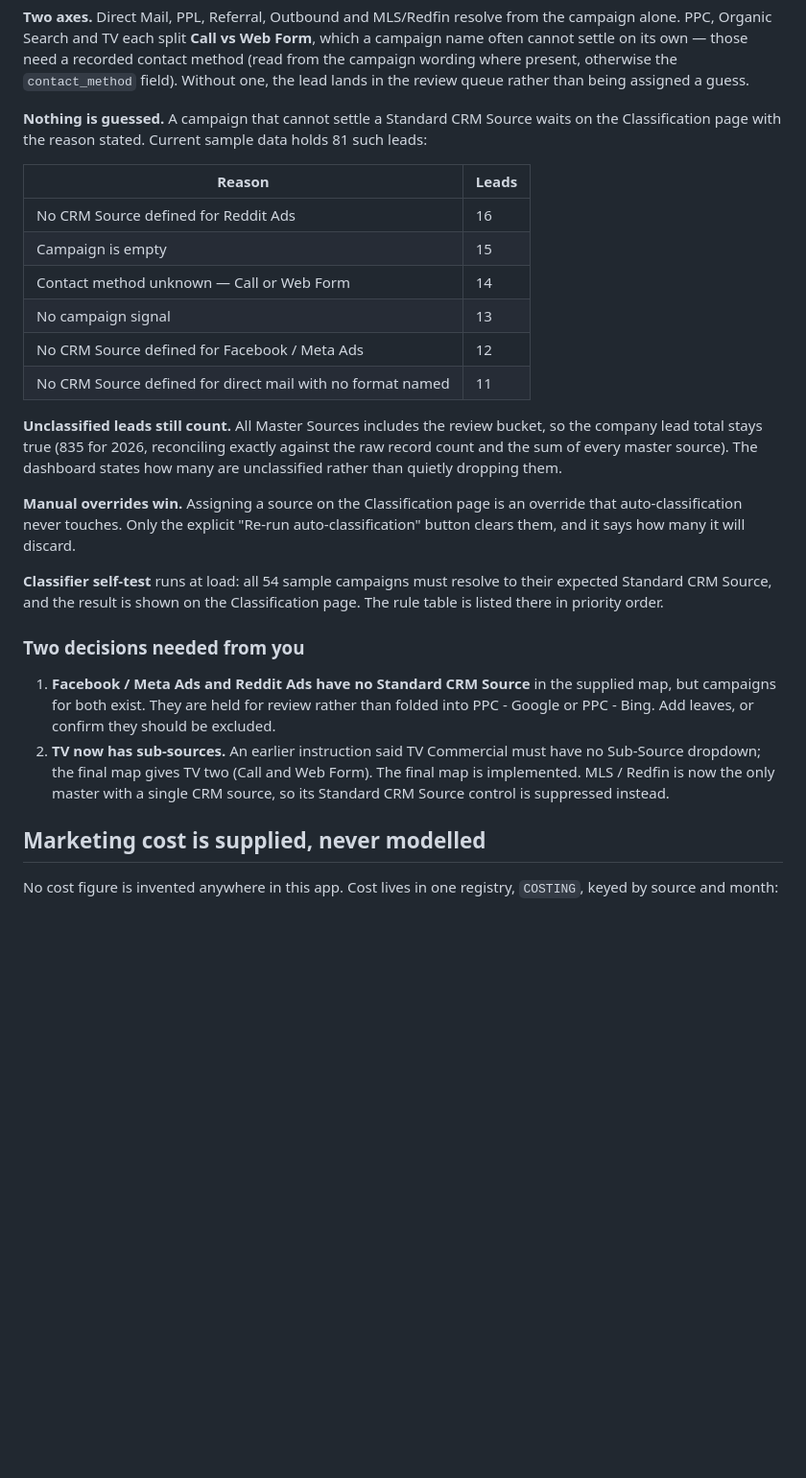
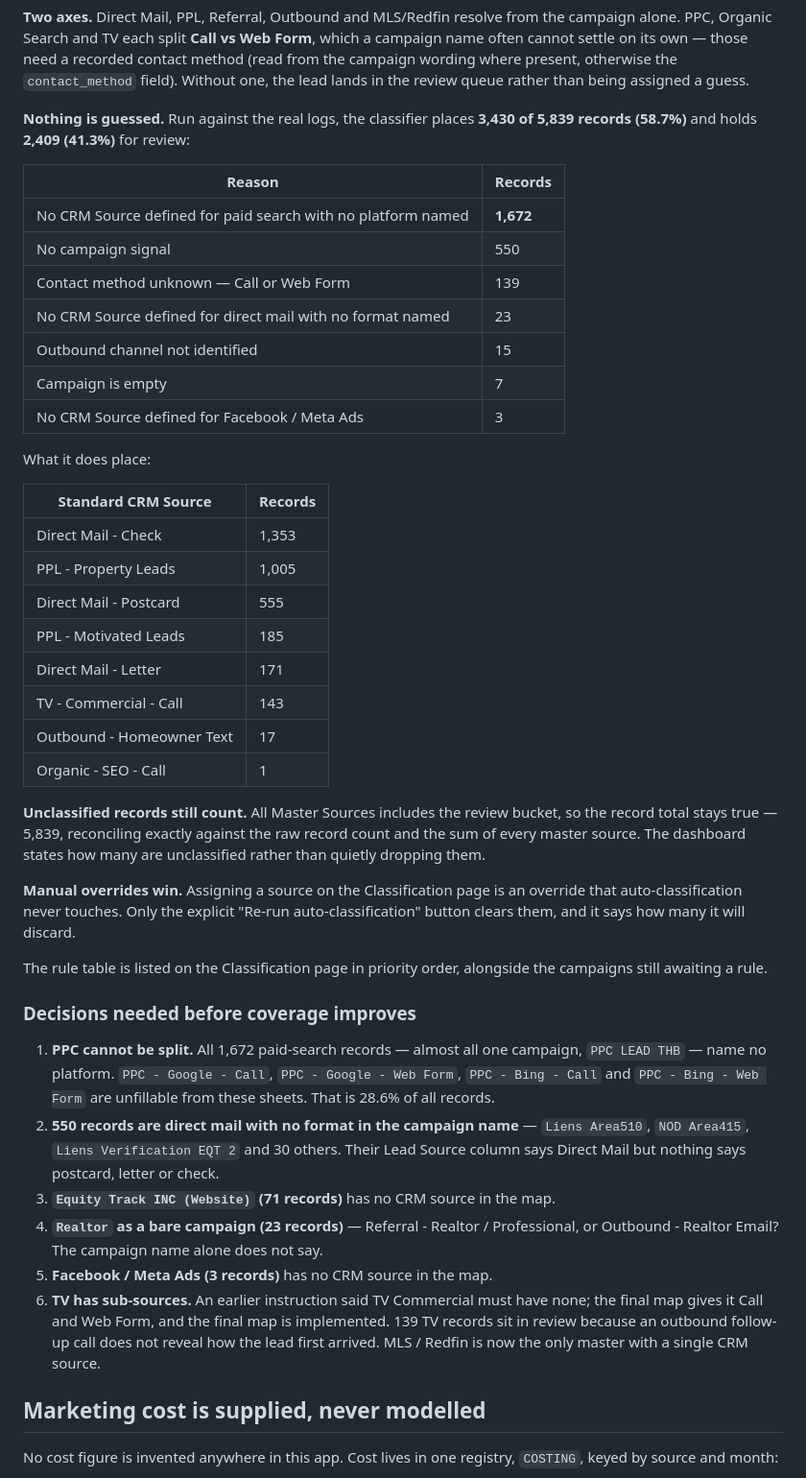
Before and after one commit to juantwinhomes/Call-Logs-KPI, a Markdown page: README.md, the part around the change. Shown at 96% size. Rendered like a GitHub page; blank space fills up the shorter version.

Commit message:
README: real classification coverage figures
Co-Authored-By: Claude Opus 5 <noreply@anthropic.com>
Claude-Session: https://claude.ai/code/session_013eVjnxdYcNMf4ndjPP93NA

```diff
--- a/README.md
+++ b/README.md
@@ -104,40 +104,61 @@ campaign name often cannot settle on its own — those need a recorded contact m
 (read from the campaign wording where present, otherwise the `contact_method` field).
 Without one, the lead lands in the review queue rather than being assigned a guess.
 
-**Nothing is guessed.** A campaign that cannot settle a Standard CRM Source waits on the
-Classification page with the reason stated. Current sample data holds 81 such leads:
+**Nothing is guessed.** Run against the real logs, the classifier places **3,430 of 5,839
+records (58.7%)** and holds **2,409 (41.3%)** for review:
 
-| Reason | Leads |
+| Reason | Records |
 |---|---|
-| No CRM Source defined for Reddit Ads | 16 |
-| Campaign is empty | 15 |
-| Contact method unknown — Call or Web Form | 14 |
-| No campaign signal | 13 |
-| No CRM Source defined for Facebook / Meta Ads | 12 |
-| No CRM Source defined for direct mail with no format named | 11 |
+| No CRM Source defined for paid search with no platform named | **1,672** |
+| No campaign signal | 550 |
+| Contact method unknown — Call or Web Form | 139 |
+| No CRM Source defined for direct mail with no format named | 23 |
+| Outbound channel not identified | 15 |
+| Campaign is empty | 7 |
+| No CRM Source defined for Facebook / Meta Ads | 3 |
 
-**Unclassified leads still count.** All Master Sources includes the review bucket, so the
-company lead total stays true (835 for 2026, reconciling exactly against the raw record
-count and the sum of every master source). The dashboard states how many are unclassified
-rather than quietly dropping them.
+What it does place:
+
+| Standard CRM Source | Records |
+|---|---|
+| Direct Mail - Check | 1,353 |
+| PPL - Property Leads | 1,005 |
+| Direct Mail - Postcard | 555 |
+| PPL - Motivated Leads | 185 |
+| Direct Mail - Letter | 171 |
+| TV - Commercial - Call | 143 |
+| Outbound - Homeowner Text | 17 |
+| Organic - SEO - Call | 1 |
+
+**Unclassified records still count.** All Master Sources includes the review bucket, so the
+record total stays true — 5,839, reconciling exactly against the raw record count and the
+sum of every master source. The dashboard states how many are unclassified rather than
+quietly dropping them.
 
 **Manual overrides win.** Assigning a source on the Classification page is an override
 that auto-classification never touches. Only the explicit "Re-run auto-classification"
 button clears them, and it says how many it will discard.
 
-**Classifier self-test** runs at load: all 54 sample campaigns must resolve to their
-expected Standard CRM Source, and the result is shown on the Classification page. The
-rule table is listed there in priority order.
+The rule table is listed on the Classification page in priority order, alongside the
+campaigns still awaiting a rule.
 
-### Two decisions needed from you
+### Decisions needed before coverage improves
 
-1. **Facebook / Meta Ads and Reddit Ads have no Standard CRM Source** in the supplied map,
-   but campaigns for both exist. They are held for review rather than folded into
-   PPC - Google or PPC - Bing. Add leaves, or confirm they should be excluded.
-2. **TV now has sub-sources.** An earlier instruction said TV Commercial must have no
-   Sub-Source dropdown; the final map gives TV two (Call and Web Form). The final map is
-   implemented. MLS / Redfin is now the only master with a single CRM source, so its
-   Standard CRM Source control is suppressed instead.
+1. **PPC cannot be split.** All 1,672 paid-search records — almost all one campaign,
+   `PPC LEAD THB` — name no platform. `PPC - Google - Call`, `PPC - Google - Web Form`,
+   `PPC - Bing - Call` and `PPC - Bing - Web Form` are unfillable from these sheets. That
+   is 28.6% of all records.
+2. **550 records are direct mail with no format in the campaign name** — `Liens Area510`,
+   `NOD Area415`, `Liens Verification EQT 2` and 30 others. Their Lead Source column says
+   Direct Mail but nothing says postcard, letter or check.
+3. **`Equity Track INC (Website)` (71 records)** has no CRM source in the map.
+4. **`Realtor` as a bare campaign (23 records)** — Referral - Realtor / Professional, or
+   Outbound - Realtor Email? The campaign name alone does not say.
+5. **Facebook / Meta Ads (3 records)** has no CRM source in the map.
+6. **TV has sub-sources.** An earlier instruction said TV Commercial must have none; the
+   final map gives it Call and Web Form, and the final map is implemented. 139 TV records
+   sit in review because an outbound follow-up call does not reveal how the lead first
+   arrived. MLS / Redfin is now the only master with a single CRM source.
 
 ## Marketing cost is supplied, never modelled
 
```
